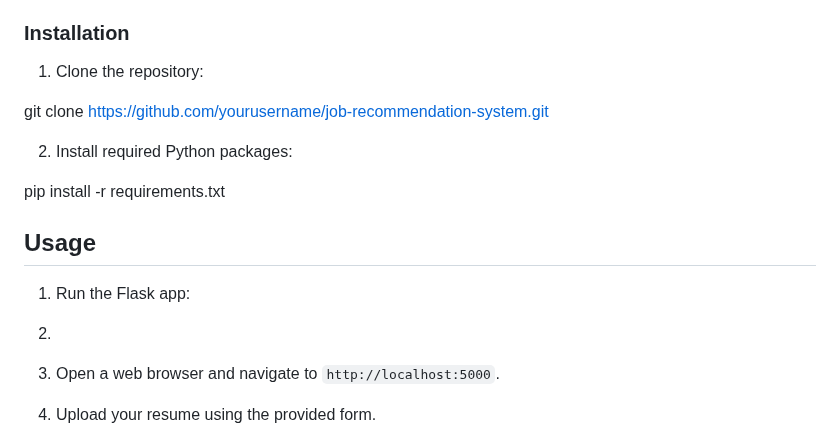
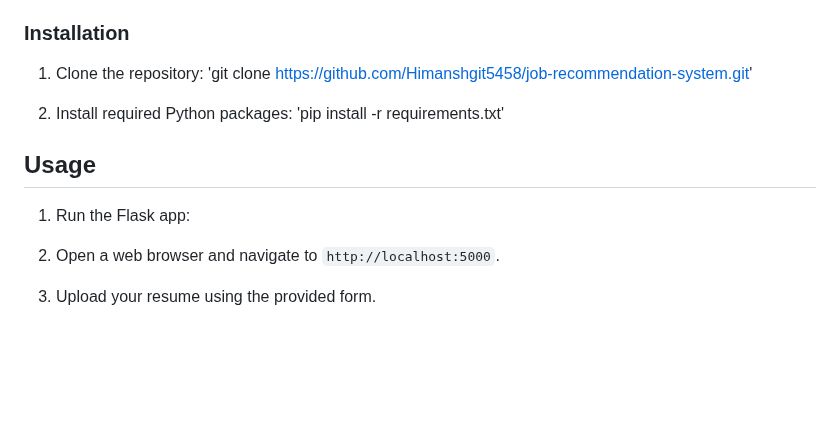
Before and after one commit to Himanshgit5458/Job-Recommendation-system, a Markdown page: README.md, the part around the change. Drawn GitHub-style; blank space fills up the shorter version.

```diff
--- a/README.md
+++ b/README.md
@@ -56,18 +56,14 @@ The Job Recommendation System is designed to assist job seekers in finding the m
 
 ### Installation
 
-1. Clone the repository:
+1. Clone the repository:  'git clone https://github.com/Himanshgit5458/job-recommendation-system.git'
 
-git clone https://github.com/yourusername/job-recommendation-system.git
-
-2. Install required Python packages:
-
-pip install -r requirements.txt
+2. Install required Python packages: 'pip install -r requirements.txt'
 
 ## Usage
 
 1. Run the Flask app:
-2.
+
 2. Open a web browser and navigate to `http://localhost:5000`.
 
 3. Upload your resume using the provided form.
```
